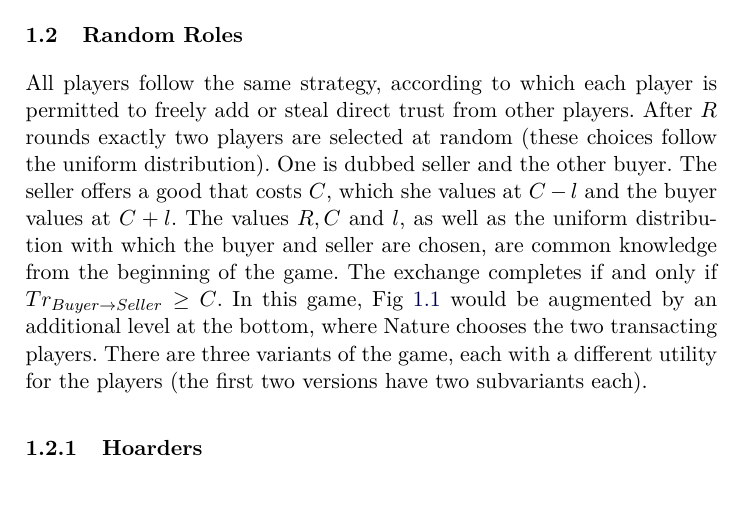
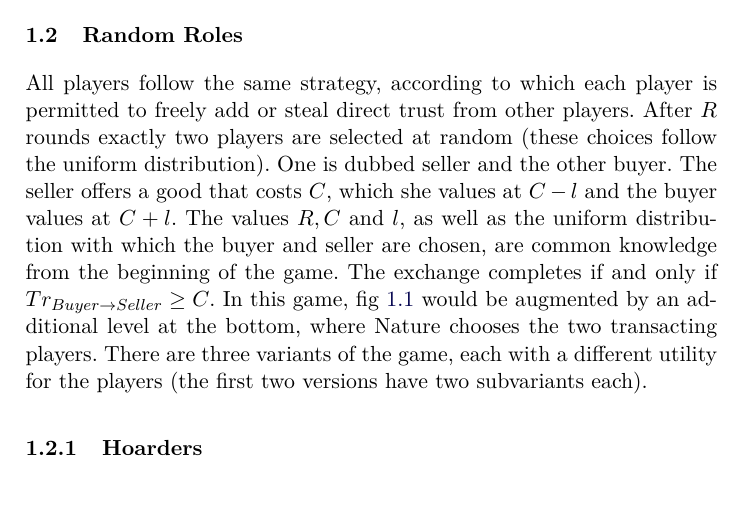
Before and after one commit to decrypto-org/TrustIsRisk, a LaTeX thesis (may31deliverable/may31deliverable.tex, which reads may31deliverable/gametheory/random.tex): part of page 4 of 13, cut so that both start at the same text. Compiled offline with pdfLaTeX.

Commit message:
Fix typo

```diff
--- a/may31deliverable/gametheory/random.tex
+++ b/may31deliverable/gametheory/random.tex
@@ -4,7 +4,7 @@
   One is dubbed seller and the other buyer. The seller offers a good that costs $C$, which she values at $C - l$ and the buyer
   values at $C + l$. The values $R, C$ and $l$, as well as the uniform distribution with which the buyer and seller are
   chosen, are common knowledge from the beginning of the game. The exchange completes if and only if $Tr_{Buyer \rightarrow
-  Seller} \geq C$. In this game, Fig~\ref{fig:game} would be augmented by an additional level at the bottom, where Nature
+  Seller} \geq C$. In this game, fig~\ref{fig:game} would be augmented by an additional level at the bottom, where Nature
   chooses the two transacting players. There are three variants of the game, each with a different utility for the players
   (the first two versions have two subvariants each).
 
```
